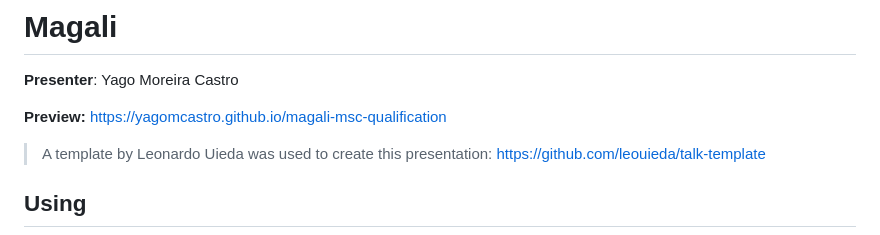
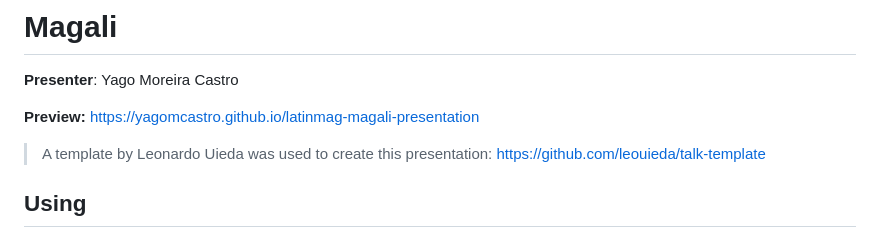
Before and after one commit to YagoMCastro/latinmag-magali-presentation, a Markdown page: README.md, the part around the change. GitHub-like rendering.

```diff
--- a/README.md
+++ b/README.md
@@ -2,7 +2,7 @@
 
 **Presenter**: Yago Moreira Castro
 
-**Preview:** [https://yagomcastro.github.io/magali-msc-qualification](https://yagomcastro.github.io/magali-msc-qualification)
+**Preview:** [https://yagomcastro.github.io/latinmag-magali-presentation](https://yagomcastro.github.io/latinmag-magali-presentation)
 
 > A template by Leonardo Uieda was used to create this presentation:
 > https://github.com/leouieda/talk-template
```
